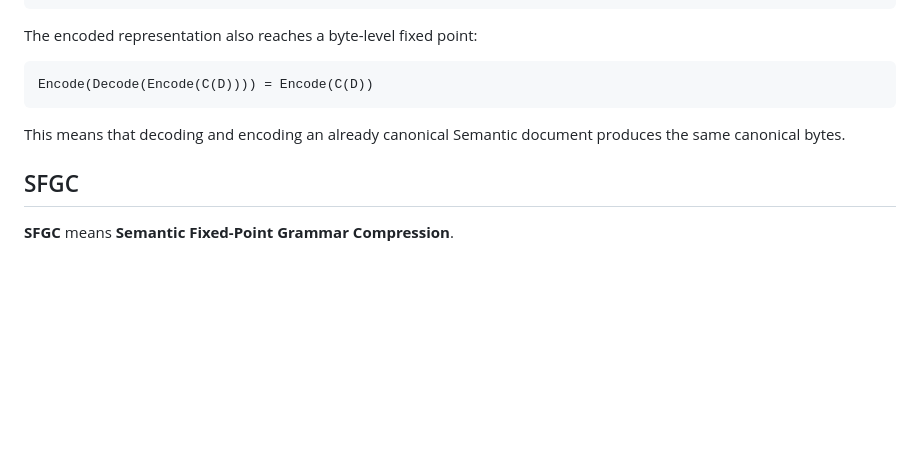
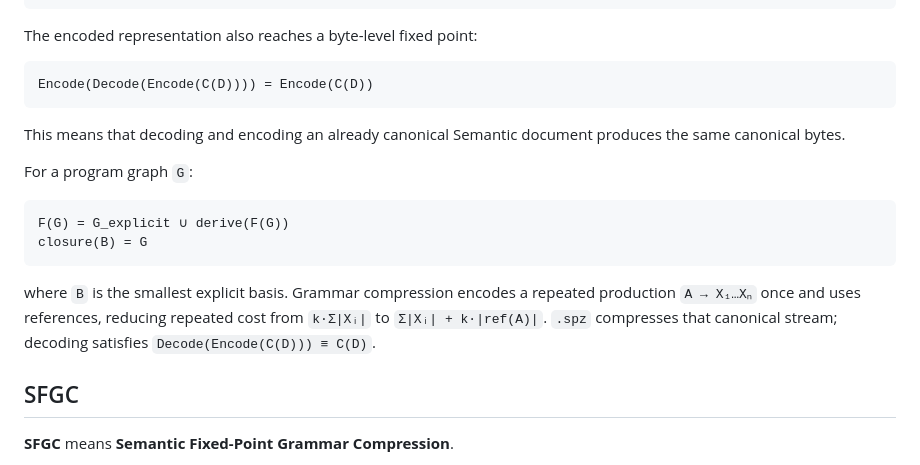
Before and after one commit to tarekwasfy01/Semantic-Programming-Language, a Markdown page: README.md, the part around the change. GitHub-like rendering; blank space fills up the shorter version.

Commit message:
Enhance README with program graph and compression details
Added explanation of program graph and grammar compression.

````diff
--- a/README.md
+++ b/README.md
@@ -244,6 +244,18 @@ Encode(Decode(Encode(C(D)))) = Encode(C(D))
 
 This means that decoding and encoding an already canonical Semantic document produces the same canonical bytes.
 
+For a program graph `G`:
+
+```text
+F(G) = G_explicit ∪ derive(F(G))
+closure(B) = G
+```
+
+where `B` is the smallest explicit basis. Grammar compression encodes a
+repeated production `A → X₁…Xₙ` once and uses references, reducing repeated
+cost from `k·Σ|Xᵢ|` to `Σ|Xᵢ| + k·|ref(A)|`. `.spz` compresses that canonical
+stream; decoding satisfies `Decode(Encode(C(D))) ≡ C(D)`.
+
 ## SFGC
 
 **SFGC** means **Semantic Fixed-Point Grammar Compression**.
````
